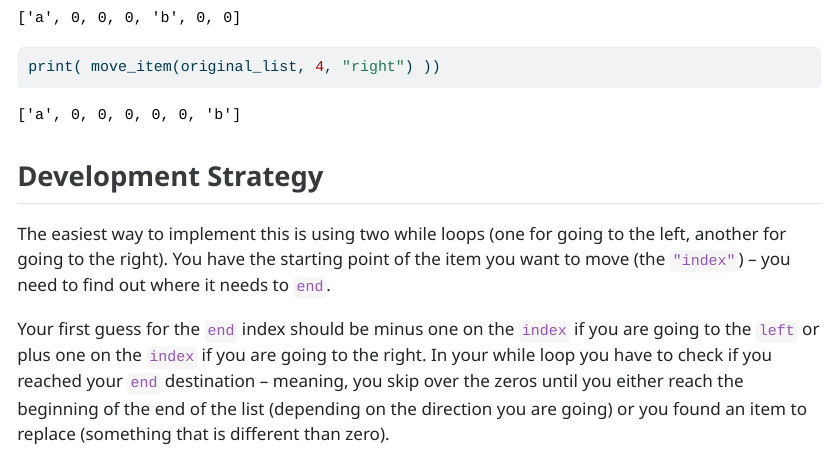
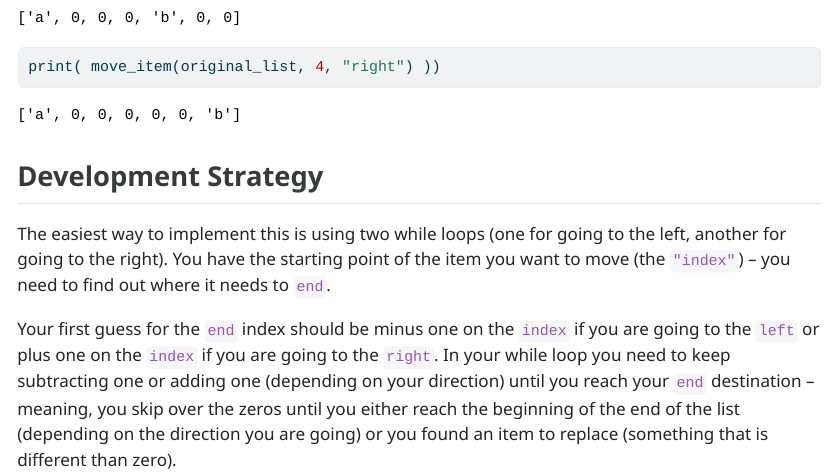
Before and after one commit to picoral/csc-110-lab, a Quarto document (week-05/short-project.qmd): the page in a window 1100 px wide, from 600 px down. The pictures show the output file week-05/short-project.html that the author committed with the source, opened offline.

Commit message:
adjusted instructions

```diff
--- a/week-05/short-project.qmd
+++ b/week-05/short-project.qmd
@@ -50,4 +50,4 @@ print( move_item(original_list, 4, "right") ))
 
 The easiest way to implement this is using two while loops (one for going to the left, another for going to the right). You have the starting point of the item you want to move (the `"index"`) -- you need to find out where it needs to `end`.
 
-Your first guess for the `end` index should be minus one on the `index` if you are going to the `left` or plus one on the `index` if you are going to the right. In your while loop you have to check if you reached your `end` destination -- meaning, you skip over the zeros until you either reach the beginning of the end of the list (depending on the direction you are going) or you found an item to replace (something that is different than zero).
+Your first guess for the `end` index should be minus one on the `index` if you are going to the `left` or plus one on the `index` if you are going to the `right`. In your while loop you need to keep subtracting one or adding one (depending on your direction) until you reach your `end` destination -- meaning, you skip over the zeros until you either reach the beginning of the end of the list (depending on the direction you are going) or you found an item to replace (something that is different than zero).
```
Also changed, not shown: week-05/short-project.html.
